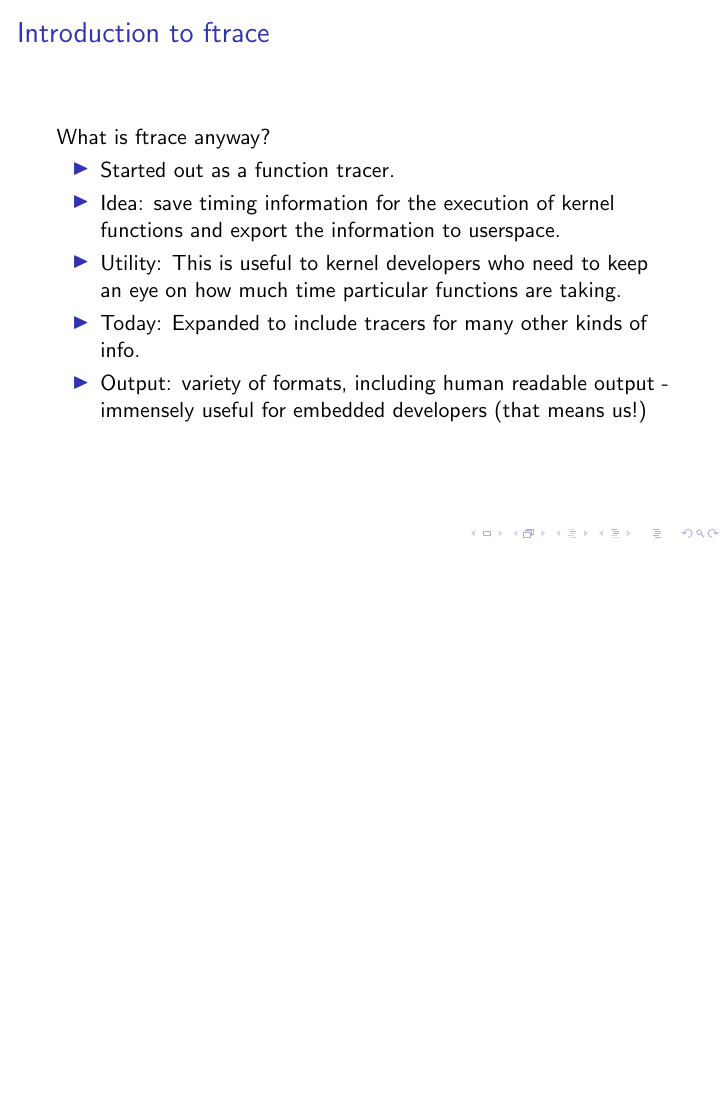
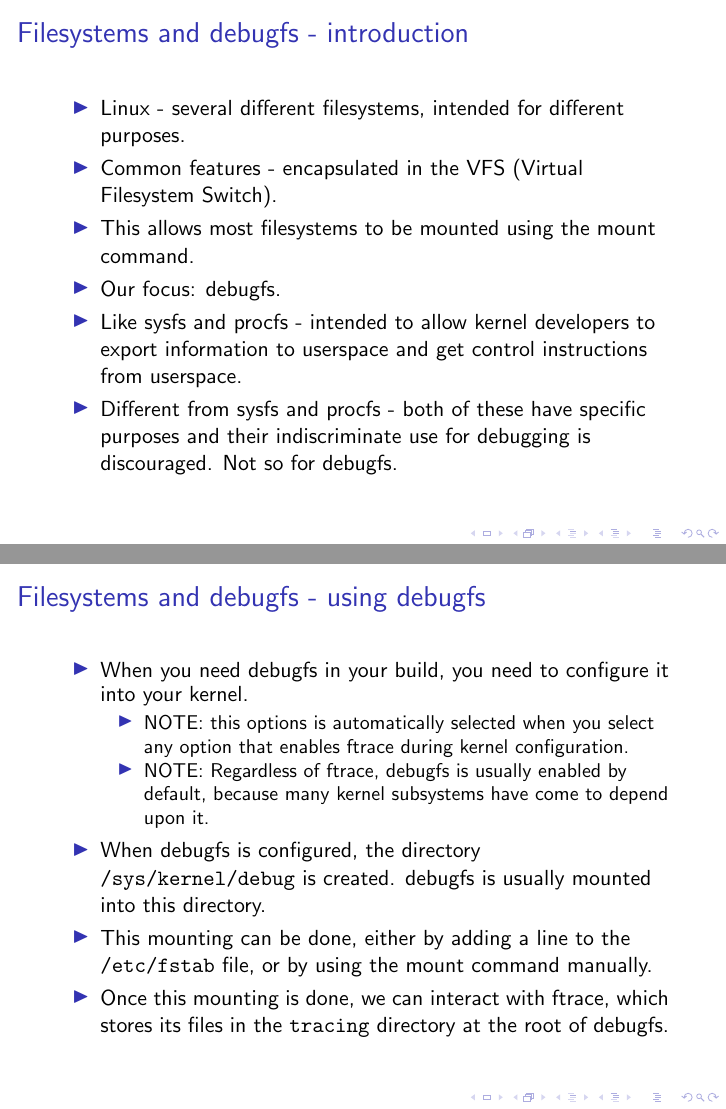
Before and after one commit to airbornemihir/ftrace-doc, LaTeX slides (presentation.tex): page 3 of 3 before the commit and pages 4 and 5 of 5 after it, the two joined at a grey line, the shorter picture padded with empty space. Compiled offline with pdfLaTeX.

Commit message:
Added some stuff about debugfs.

```diff
--- a/presentation.tex
+++ b/presentation.tex
@@ -35,7 +35,7 @@
 \begin{frame}{Introduction to ftrace}
   What is ftrace anyway?
   \begin{itemize}
-  \item Started out as a function tracer.
+  \item Most commonly known as the function tracer.
   \item Idea: save timing information for the execution of kernel
     functions and export the information to userspace.
   \item Utility: This is useful to kernel developers who need to keep
@@ -47,4 +47,44 @@
   \end{itemize}
 \end{frame}
 
+\begin{frame}{Filesystems and debugfs - introduction}
+  \begin{itemize}
+  \item Linux - several different filesystems, intended for different
+    purposes.
+  \item Common features - encapsulated in the VFS (Virtual
+    Filesystem Switch).
+  \item This allows most filesystems to be mounted using the mount
+    command.
+  \item Our focus: debugfs.
+  \item Like sysfs and procfs - intended to allow kernel developers
+    to export information to userspace and get control
+    instructions from userspace.
+  \item Different from sysfs and procfs - both of these have
+    specific purposes and their indiscriminate use for debugging is
+    discouraged. Not so for debugfs.
+  \end{itemize}
+\end{frame}
+
+\begin{frame}{Filesystems and debugfs - using debugfs}
+  \begin{itemize}
+  \item When you need debugfs in your build, you need to configure it
+    into your kernel. %% What is the exact option name?
+    \begin{itemize}
+    \item NOTE: this options is automatically selected when you select
+      any option that enables ftrace during kernel configuration. %% What is the exact option name?
+    \item NOTE: Regardless of ftrace, debugfs is usually enabled by
+      default, because many kernel subsystems have come to depend upon
+      it. %% How default is it?
+    \end{itemize}
+  \item When debugfs is configured, the directory
+    \texttt{/sys/kernel/debug} is created. debugfs is usually mounted
+    into this directory.
+  \item This mounting can be done, either by adding a line to the
+    \texttt{/etc/fstab} file, or by using the mount command manually.
+  \item Once this mounting is done, we can interact with ftrace, which
+    stores its files in the \texttt{tracing} directory at the root of
+    debugfs.
+  \end{itemize}
+\end{frame}
+
 \end{document}
```
Also changed, not shown: presentation.pdf, presentation.tex (2 more changed lines), 1 other file.
